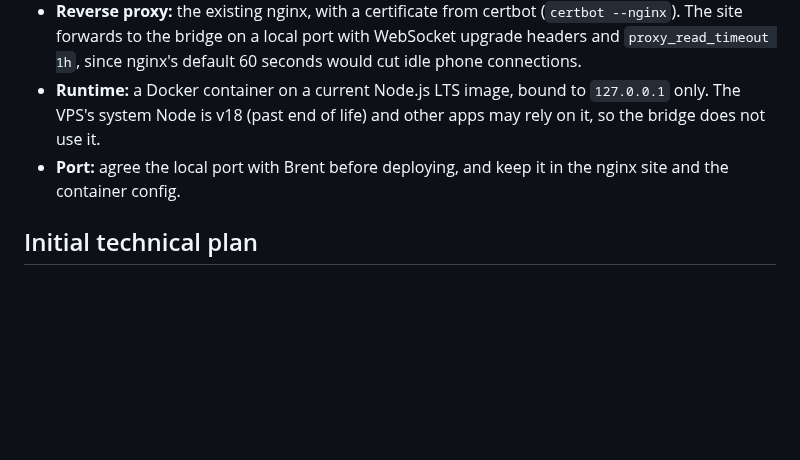
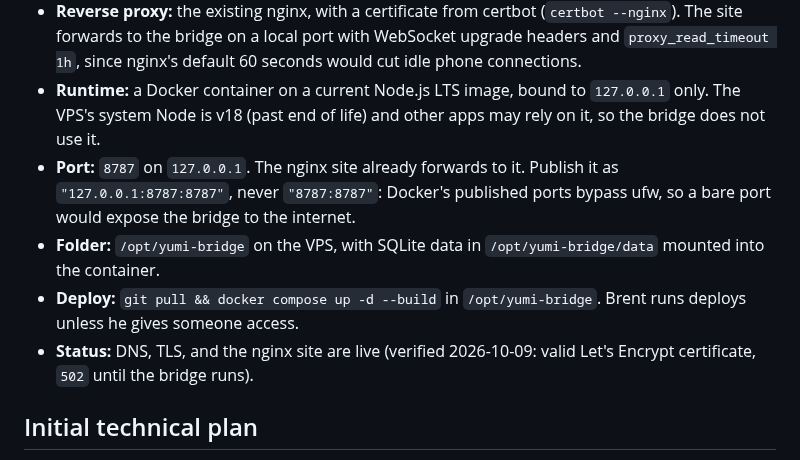
Before and after one commit to brentzo/appbuilders-hackathon, a Markdown page: bridge/README.md, the part around the change. Drawn GitHub-style; blank space fills up the shorter version.

Commit message:
docs(bridge): fix the bridge port and deploy layout
The bridge listens on 127.0.0.1:8787 behind nginx, lives in
/opt/yumi-bridge with its SQLite data mounted, and is deployed with
docker compose. Publish the port on localhost only, since Docker's
published ports bypass ufw.

```diff
--- a/bridge/README.md
+++ b/bridge/README.md
@@ -36,7 +36,10 @@ Status: empty scaffold, nothing built yet.
 - **Server:** Brent's VPS (Ubuntu 24.04). Brent prepares it and gives Jepoy SSH access.
 - **Reverse proxy:** the existing nginx, with a certificate from certbot (`certbot --nginx`). The site forwards to the bridge on a local port with WebSocket upgrade headers and `proxy_read_timeout 1h`, since nginx's default 60 seconds would cut idle phone connections.
 - **Runtime:** a Docker container on a current Node.js LTS image, bound to `127.0.0.1` only. The VPS's system Node is v18 (past end of life) and other apps may rely on it, so the bridge does not use it.
-- **Port:** agree the local port with Brent before deploying, and keep it in the nginx site and the container config.
+- **Port:** `8787` on `127.0.0.1`. The nginx site already forwards to it. Publish it as `"127.0.0.1:8787:8787"`, never `"8787:8787"`: Docker's published ports bypass ufw, so a bare port would expose the bridge to the internet.
+- **Folder:** `/opt/yumi-bridge` on the VPS, with SQLite data in `/opt/yumi-bridge/data` mounted into the container.
+- **Deploy:** `git pull && docker compose up -d --build` in `/opt/yumi-bridge`. Brent runs deploys unless he gives someone access.
+- **Status:** DNS, TLS, and the nginx site are live (verified 2026-10-09: valid Let's Encrypt certificate, `502` until the bridge runs).
 
 ## Initial technical plan
 
```
Also changed, not shown: objectives/OBJ-13-bridge-relay-server.md (+1 -1 lines).
